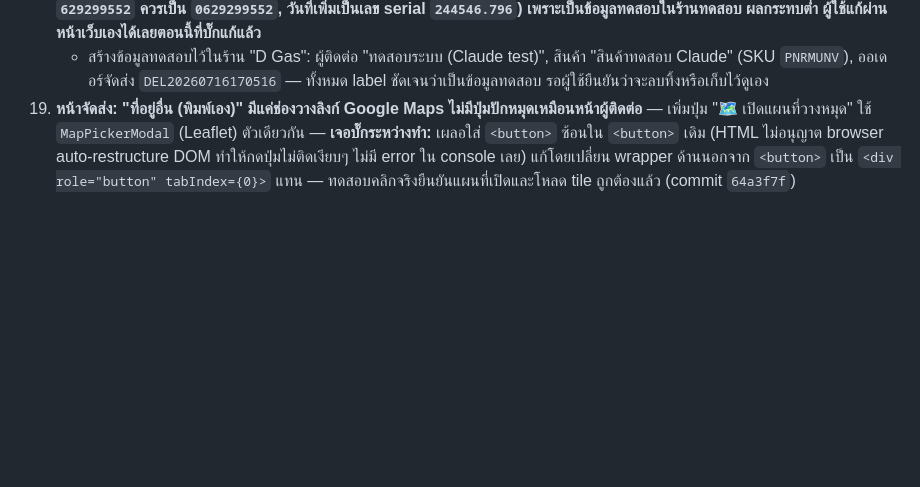
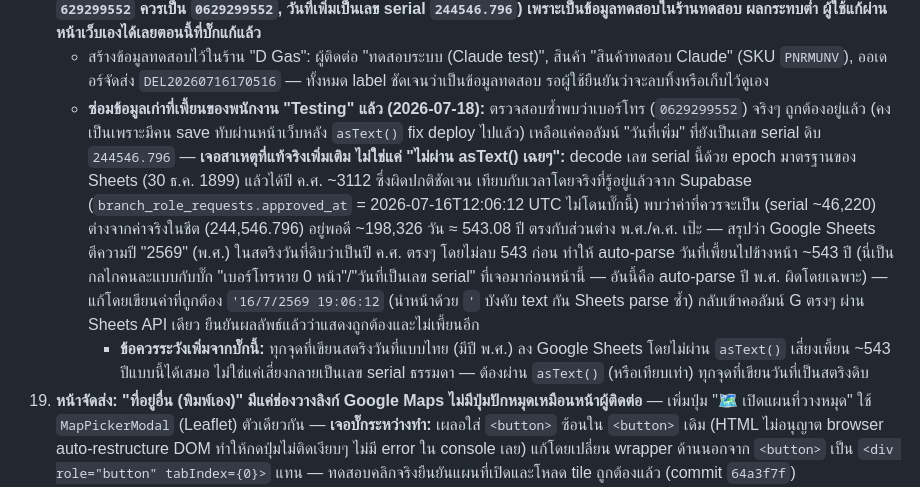
Before and after one commit to siam2smile/smile-slip, a Markdown page: CLAUDE.md, the part around the change. Rendered like a GitHub page; blank space fills up the shorter version.

Commit message:
docs: บันทึกการซ่อมวันที่พนักงาน Testing ที่เพี้ยน + สาเหตุ พ.ศ./ค.ศ. 543 ปี
Co-Authored-By: Claude Sonnet 5 <noreply@anthropic.com>

```diff
--- a/CLAUDE.md
+++ b/CLAUDE.md
@@ -55,6 +55,8 @@ Smile Slip Pro คือ B2B SaaS สำหรับร้านค้าแล
     - **ตรวจสอบความปลอดภัยเพิ่มเติม (2026-07-16):** ผู้ใช้ถามว่าโดนแฮ็กไหมหลังเจอ deploy revision แปลกปลอม — ตรวจ Cloud Audit Log พบว่าทุก deploy (รวมที่แปลกปลอม) มาจาก principal เดียวกัน (`smileslip.official@gmail.com`) เดียวกับที่ session นี้ auth ไว้ ไม่มี user/service account/API key แปลกปลอมใน IAM ไม่มี Scheduled Task หรือ process ค้างในเครื่อง สรุปว่าไม่พบสัญญาณถูกแฮ็ก น่าจะเป็นคำสั่ง deploy ของเซสชันนี้เองที่ค้างคิว build นานผิดปกติ
 19. **ทดสอบระบบเต็มรูปแบบ (สร้างออเดอร์จัดส่งจริง + เพิ่มสินค้าจริง) เจอบั๊กเบอร์โทรหาย 0 หน้าอีก 2 จุด** — ผู้ใช้ขอให้ทดสอบทั้งระบบขาย→จัดส่ง→พนักงาน และเพิ่มสินค้า สร้างออเดอร์จัดส่งจริงไปหาพนักงาน "Testing" ที่เชื่อมไว้แล้ว ยืนยันว่า LINE push ส่งสำเร็จ (log ไม่มี error, API คืน 200) และข้อมูลลงคอลัมน์ถูกต้องครบทุกคอลัมน์ **แต่พบว่าเบอร์โทรลูกค้าในออเดอร์จัดส่งเหลือ "812345678" (หาย 0 หน้า)** เพราะ `api/pos/delivery.js` เขียนคอลัมน์เบอร์โทรแบบดิบไม่ผ่าน `asText()` เหมือนบั๊กที่เคยแก้ใน `contacts.js` (ข้อ 14) — แก้ทั้ง POST และ PATCH แล้ว + เจอจุดเดียวกันซ้ำใน `api/pos/staff.js` (เบอร์โทรพนักงาน) และ `api/pos/staff-requests.js` (วันที่ sync พนักงานเป็นเลข serial ดิบ) แก้ครบทั้ง 3 ไฟล์ (commit `b187505`) — **ยังไม่ได้ซ่อมข้อมูลเก่าที่เพี้ยนไปแล้วของพนักงาน "Testing" (เบอร์ `629299552` ควรเป็น `0629299552`, วันที่เพิ่มเป็นเลข serial `244546.796`) เพราะเป็นข้อมูลทดสอบในร้านทดสอบ ผลกระทบต่ำ ผู้ใช้แก้ผ่านหน้าเว็บเองได้เลยตอนนี้ที่บั๊กแก้แล้ว**
     - สร้างข้อมูลทดสอบไว้ในร้าน "D Gas": ผู้ติดต่อ "ทดสอบระบบ (Claude test)", สินค้า "สินค้าทดสอบ Claude" (SKU `PNRMUNV`), ออเดอร์จัดส่ง `DEL20260716170516` — ทั้งหมด label ชัดเจนว่าเป็นข้อมูลทดสอบ รอผู้ใช้ยืนยันว่าจะลบทิ้งหรือเก็บไว้ดูเอง
+    - **ซ่อมข้อมูลเก่าที่เพี้ยนของพนักงาน "Testing" แล้ว (2026-07-18):** ตรวจสอบซ้ำพบว่าเบอร์โทร (`0629299552`) จริงๆ ถูกต้องอยู่แล้ว (คงเป็นเพราะมีคน save ทับผ่านหน้าเว็บหลัง `asText()` fix deploy ไปแล้ว) เหลือแค่คอลัมน์ "วันที่เพิ่ม" ที่ยังเป็นเลข serial ดิบ `244546.796` — **เจอสาเหตุที่แท้จริงเพิ่มเติม ไม่ใช่แค่ "ไม่ผ่าน asText() เฉยๆ":** decode เลข serial นี้ด้วย epoch มาตรฐานของ Sheets (30 ธ.ค. 1899) แล้วได้ปี ค.ศ. ~3112 ซึ่งผิดปกติชัดเจน เทียบกับเวลาโดยจริงที่รู้อยู่แล้วจาก Supabase (`branch_role_requests.approved_at` = 2026-07-16T12:06:12 UTC ไม่โดนบั๊กนี้) พบว่าค่าที่ควรจะเป็น (serial ~46,220) ต่างจากค่าจริงในชีต (244,546.796) อยู่พอดี ~198,326 วัน ≈ 543.08 ปี ตรงกับส่วนต่าง พ.ศ./ค.ศ. เป๊ะ — สรุปว่า Google Sheets ตีความปี "2569" (พ.ศ.) ในสตริงวันที่ดิบว่าเป็นปี ค.ศ. ตรงๆ โดยไม่ลบ 543 ก่อน ทำให้ auto-parse วันที่เพี้ยนไปข้างหน้า ~543 ปี (นี่เป็นกลไกคนละแบบกับบั๊ก "เบอร์โทรหาย 0 หน้า"/"วันที่เป็นเลข serial" ที่เจอมาก่อนหน้านี้ — อันนี้คือ auto-parse ปี พ.ศ. ผิดโดยเฉพาะ) — แก้โดยเขียนค่าที่ถูกต้อง `'16/7/2569 19:06:12` (นำหน้าด้วย `'` บังคับ text กัน Sheets parse ซ้ำ) กลับเข้าคอลัมน์ G ตรงๆ ผ่าน Sheets API เดียว ยืนยันผลลัพธ์แล้วว่าแสดงถูกต้องและไม่เพี้ยนอีก
+      - **ข้อควรระวังเพิ่มจากบั๊กนี้:** ทุกจุดที่เขียนสตริงวันที่แบบไทย (มีปี พ.ศ.) ลง Google Sheets โดยไม่ผ่าน `asText()` เสี่ยงเพี้ยน ~543 ปีแบบนี้ได้เสมอ ไม่ใช่แค่เสี่ยงกลายเป็นเลข serial ธรรมดา — ต้องผ่าน `asText()` (หรือเทียบเท่า) ทุกจุดที่เขียนวันที่เป็นสตริงดิบ
 20. **หน้าจัดส่ง: "ที่อยู่อื่น (พิมพ์เอง)" มีแค่ช่องวางลิงก์ Google Maps ไม่มีปุ่มปักหมุดเหมือนหน้าผู้ติดต่อ** — เพิ่มปุ่ม "🗺️ เปิดแผนที่วางหมุด" ใช้ `MapPickerModal` (Leaflet) ตัวเดียวกัน — **เจอบั๊กระหว่างทำ:** เผลอใส่ `<button>` ซ้อนใน `<button>` เดิม (HTML ไม่อนุญาต browser auto-restructure DOM ทำให้กดปุ่มไม่ติดเงียบๆ ไม่มี error ใน console เลย) แก้โดยเปลี่ยน wrapper ด้านนอกจาก `<button>` เป็น `<div role="button" tabIndex={0}>` แทน — ทดสอบคลิกจริงยืนยันแผนที่เปิดและโหลด tile ถูกต้องแล้ว (commit `64a3f7f`)
 21. **หาสาเหตุ LINE push แจ้งเตือนพนักงานส่งไม่เข้าจนเจอ — ต้อง "เพิ่มเพื่อน" บัญชี Smile Slip ก่อน ไม่งั้น push เงียบหายแม้ API ตอบสำเร็จ** — ยิงทดสอบตรง 3+ ครั้ง (ข้อความธรรมดา + Flex Message จริง) LINE ตอบสำเร็จทุกครั้งพร้อม message ID จริงตลอด, token ที่ deploy จริงตรงกับที่ทดสอบเป๊ะ, โควต้าข้อความยังเหลือเยอะ (37/300) — แต่ผู้ใช้ (ยืนยันว่าเป็นเครื่อง/บัญชีทดสอบของตัวเอง เป็นคนพิมพ์สมัครและอนุมัติเอง) ไม่เห็นข้อความเลยสักอันจนกว่าจะกด **"เพิ่มเพื่อน"** บัญชีไลน์ Smile Slip เอง — **สรุปสาเหตุที่แท้จริง:** การพิมพ์คำสั่ง (`#สมัครพนักงานขนส่ง`/`#สมัครผู้จัดการสาขา`/`#สมัครแอดมิน`) ในกลุ่มไลน์ทำให้บอทรู้จัก LINE user ID เท่านั้น **ไม่ได้แปลว่าเป็นเพื่อนกับ OA** ซึ่งจำเป็นสำหรับรับ push ส่วนตัว — LINE Push API จะตอบสำเร็จ (200 + message ID) แม้ผู้รับยังไม่ได้เพิ่มเพื่อน แต่ข้อความจะไม่ถูกส่งจริงจนกว่าจะเพิ่มเพื่อนก่อน (ไม่มี error ฝั่งไหนเลยให้เห็นเลยสักจุด — เป็นบั๊ก UX เงียบที่อันตรายมาก เพราะพนักงานที่อนุมัติแล้วจะไม่รู้ตัวเลยว่าไม่เคยได้รับงานส่งอะไรมาก่อนจนกว่าจะมีคนถามว่าทำไมไม่มา) — **แก้แล้ว:** เพิ่มข้อความเตือน + ลิงก์เพิ่มเพื่อน (`https://lin.ee/wdnoEN5`) ต่อท้ายคำตอบกลับของทั้ง 3 คำสั่ง (`#สมัครพนักงานขนส่ง`, `#สมัครผู้จัดการสาขา`, `#สมัครแอดมิน`) ใน `smileslip-pro/index.js` (commit `adb1b37`, deploy บอทด้วยมือเพราะ CI/CD ยังพังอยู่ตามข้อ 11)
     - **บทเรียนสำคัญ:** LINE Push API "สำเร็จ" (HTTP 200 + message ID) **ไม่ได้แปลว่าข้อความถึงผู้รับจริง** ถ้าผู้รับยังไม่ได้เพิ่มเพื่อนกับ OA — ต้องอาศัยการยืนยันจากฝั่งผู้รับจริงเท่านั้นถึงจะรู้ ห้ามเชื่อแค่ response ของ API ว่า "ส่งสำเร็จ = ได้รับแล้ว" เด็ดขาดสำหรับฟีเจอร์ที่พึ่งพา personal push (เช่น แจ้งเตือนงานส่ง)
```
